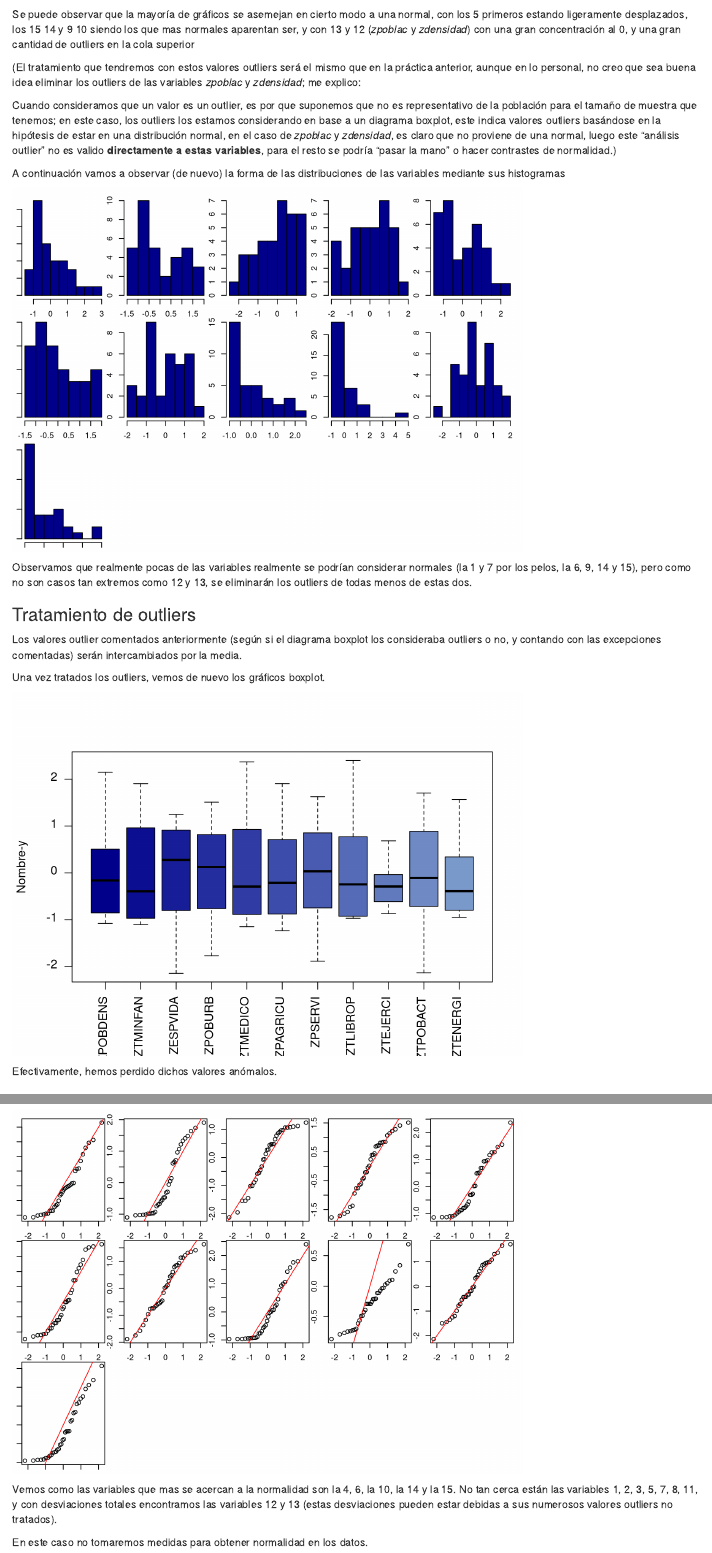
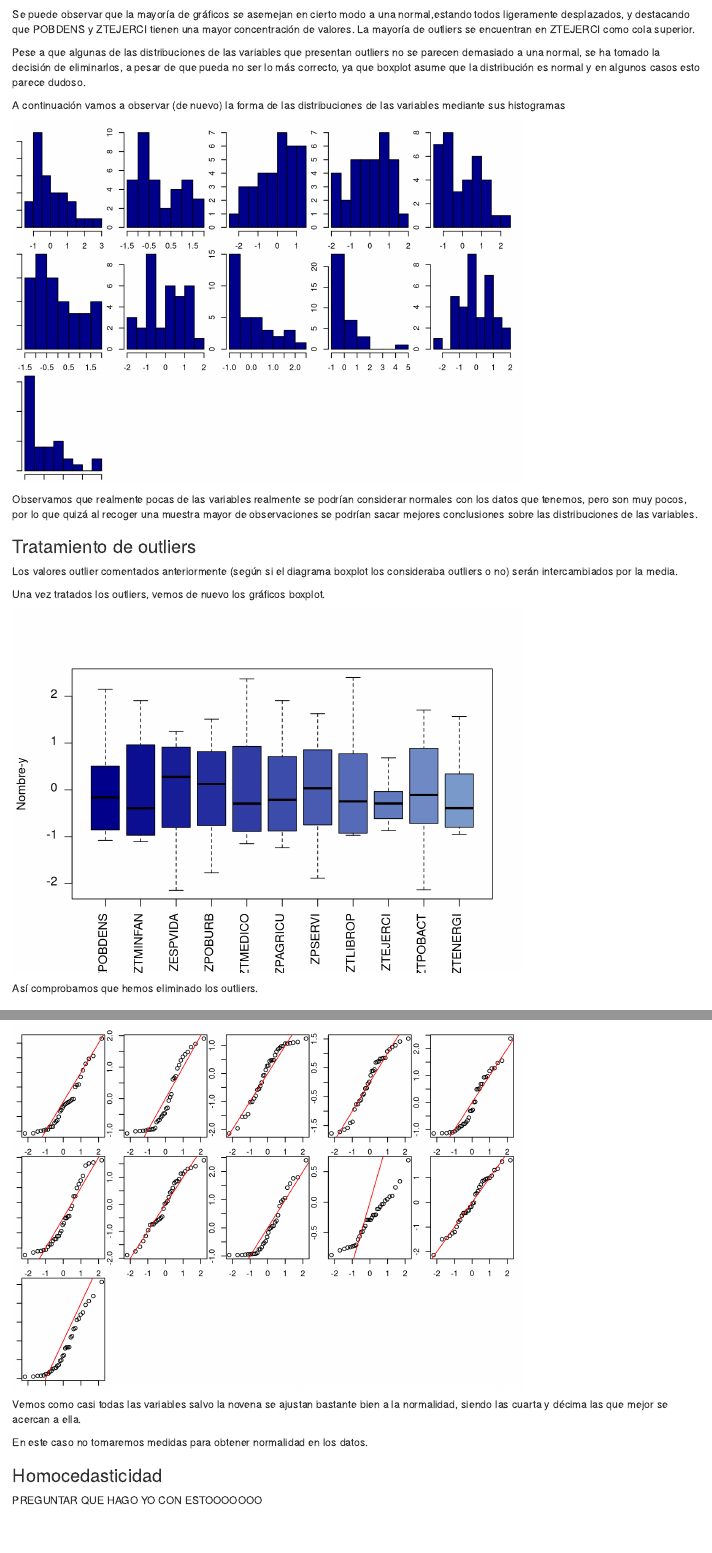
Before and after one commit to Mapachana/PCA-EMV, an R Markdown document (proyecto.Rmd): the page in a window 1100 px wide, from 9600 px down, and a second part further down, joined at a grey line. Rendered offline with R 4.5, knitr and Pandoc, with nearby package versions; some code elsewhere in the file could not run offline.

Commit message:
univariante salvo homocedasticidad

````diff
--- a/proyecto.Rmd
+++ b/proyecto.Rmd
@@ -314,11 +314,9 @@ boxplot(datos_pca,
         las=2)
 ```
 
-Se puede observar que la mayoría de gráficos se asemejan en cierto modo a una normal, con los 5 primeros estando ligeramente desplazados, los 15 14 y  9 10 siendo los que mas normales aparentan ser, y con 13 y 12 (*zpoblac* y *zdensidad*) con una gran concentración al 0, y una gran cantidad de outliers en la cola superior
+Se puede observar que la mayoría de gráficos se asemejan en cierto modo a una normal,estando todos ligeramente desplazados, y destacando que POBDENS y ZTEJERCI tienen una mayor concentración de valores. La mayoría de outliers se encuentran en ZTEJERCI como cola superior.
 
-(El tratamiento que tendremos con estos valores outliers será el mismo que en la práctica anterior, aunque en lo personal, no creo que sea buena idea eliminar los outliers de las variables *zpoblac* y *zdensidad*; me explico:
-
-Cuando consideramos que un valor es un outlier, es por que suponemos que no es representativo de la población para el tamaño de muestra que tenemos; en este caso, los outliers los estamos considerando en base a un diagrama boxplot, este indica valores outliers basándose en la hipótesis de estar en una distribución normal, en el caso de *zpoblac* y *zdensidad*, es claro que no proviene de una normal, luego este "análisis outlier" no es valido **directamente a estas variables**, para el resto se podría "pasar la mano" o hacer contrastes de normalidad.)
+Pese a que algunas de las distribuciones de las variables que presentan outliers no se parecen demasiado a una normal, se ha tomado la decisión de eliminarlos, a pesar de que pueda no ser lo más correcto, ya que boxplot asume que la distribución es normal y en algunos casos esto parece dudoso.
 
 A continuación vamos a observar (de nuevo) la forma de las distribuciones de las variables mediante sus histogramas
 
@@ -329,11 +327,11 @@ invisible(apply(datos_pca, 2,function(x){hist(x,main=NULL,col="darkblue",xlab=NU
 
 ```
 
-Observamos que realmente pocas de las variables realmente se podrían considerar normales (la 1 y 7 por los pelos, la 6, 9, 14 y 15), pero como no son casos tan extremos como 12 y 13, se eliminarán los outliers de todas menos de estas dos.
+Observamos que realmente pocas de las variables realmente se podrían considerar normales con los datos que tenemos, pero son muy pocos, por lo que quizá al recoger una muestra mayor de observaciones se podrían sacar mejores conclusiones sobre las distribuciones de las variables.
 
 ### Tratamiento de outliers
 
-Los valores outlier comentados anteriormente (según si el diagrama boxplot los consideraba outliers o no, y contando con las excepciones comentadas) serán intercambiados por la media.
+Los valores outlier comentados anteriormente (según si el diagrama boxplot los consideraba outliers o no) serán intercambiados por la media.
 
 ```{r,echo=F}
 outlier<-function(data,na.rm=T){
@@ -365,7 +363,7 @@ boxplot(datos_pca,
         las=2)
 ```
 
-Efectivamente, hemos perdido dichos valores anómalos.
+Así comprobamos que hemos eliminado los outliers.
 
 \newpage
 
@@ -382,7 +380,7 @@ invisible(apply(datos_pca, 2, function(x){
 }))
 ```
 
-Vemos como las variables que mas se acercan a la normalidad son la 4, 6, la 10, la 14 y la 15. No tan cerca están las variables 1, 2, 3, 5, 7, 8, 11, y con desviaciones totales encontramos las variables 12 y 13 (estas desviaciones pueden estar debidas a sus numerosos valores outliers no tratados).
+Vemos como casi todas las variables salvo la novena se ajustan bastante bien a la normalidad, siendo las cuarta y décima las que mejor se acercan a ella.
 
 En este caso no tomaremos medidas para obtener normalidad en los datos.
 
@@ -390,6 +388,8 @@ En este caso no tomaremos medidas para obtener normalidad en los datos.
 
 
 ### Homocedasticidad
+
+PREGUNTAR QUE HAGO YO CON ESTOOOOOOO
 
 La homocedasticidad se debe comparar dentro de una misma variable, para dos o mas grupos diferenciados; en el caso de este dataset, podemos comprobar si existe homocedasticidad entre los grupos definidos por la religión Católica y Musulmana (los dos grupos mas frecuentes, puesto que de los otros hay tan pocos que podrían dar conclusiones equivocadas) que profesa cada país.
 
````
